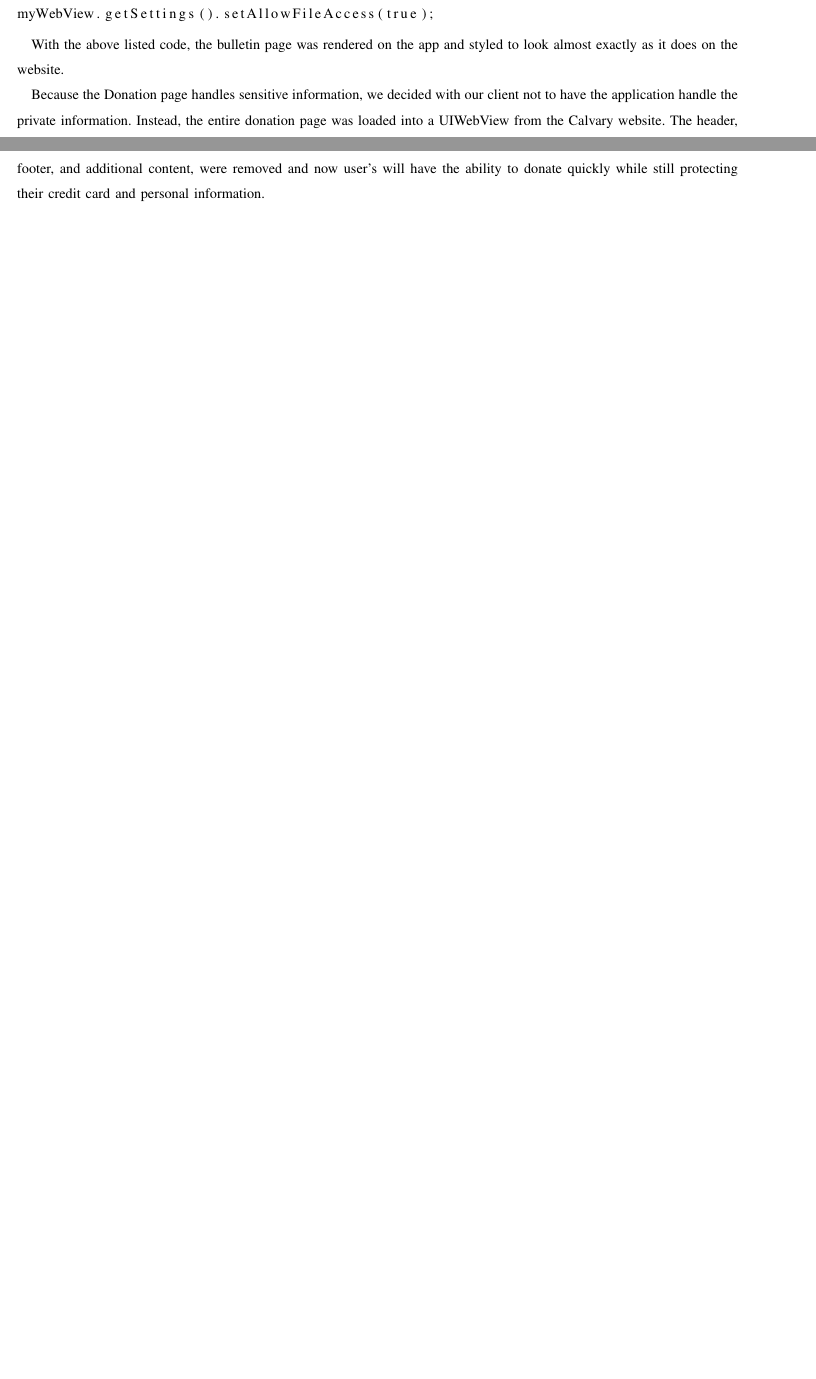
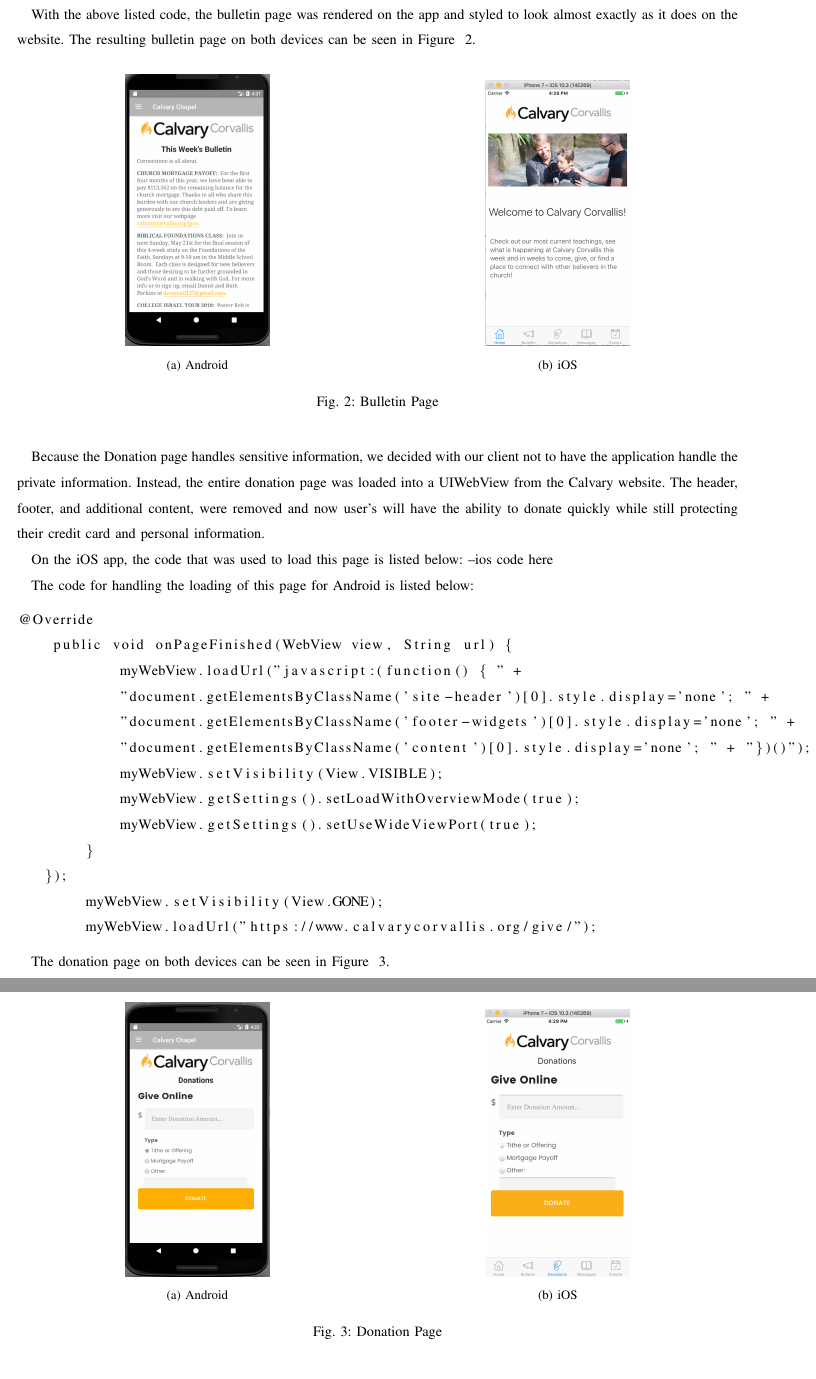
Before and after one commit to Maxdimm/Capstone-group-62, a LaTeX paper (progress-midspring/progress-report.tex): two parts of pages 6 and 7 of 7 before the commit and two parts of pages 7 and 8 of 9 after it, joined at a grey line, cut so that both start at the same text, the shorter picture padded with empty space. Compiled offline with pdfLaTeX; a missing font is replaced by an installed copy or a similar font; a LaTeX package or settings file that is missing is left out.

Commit message:
added images to progress report and more code snippets

```diff
--- a/progress-midspring/progress-report.tex
+++ b/progress-midspring/progress-report.tex
@@ -289,6 +294,25 @@ myWebView.getSettings().setAllowFileAccess(true);
 		\end{lstlisting}
 
 		With the above listed code, the bulletin page was rendered on the app and styled to look almost exactly as it does on the website.
+		The resulting bulletin page on both devices can be seen in Figure ~\ref{fig:bulletin}.
+
+		\begin{figure}[H]
+			\centering
+			\begin{subfigure}{.5\textwidth}
+ 				 \centering
+  				 \includegraphics[width=.4\linewidth]{androidbulletin}
+ 				 \caption{Android}
+  				 \label{fig:sub1}
+			\end{subfigure}%
+			\begin{subfigure}{.5\textwidth}
+		         	\centering
+ 				 \includegraphics[width=.4\linewidth]{iosbulletin}
+ 				 \caption{iOS}
+ 				 \label{fig:sub2}
+			\end{subfigure}
+			\caption{Bulletin Page}
+			\label{fig:bulletin}
+		\end{figure}
 
 
 
@@ -297,3 +321,43 @@ myWebView.getSettings().setAllowFileAccess(true);
 		Instead, the entire donation page was loaded into a UIWebView from the Calvary website.
 		The header, footer, and additional content, were removed and now user's will have the ability to donate quickly while still protecting their credit card and personal information.
 
+		On the iOS app, the code that was used to load this page is listed below:
+		--ios code here
+
+
+		The code for handling the loading of this page for Android is listed below:
+		\begin{lstlisting}
+@Override
+    public void onPageFinished(WebView view, String url) {
+            myWebView.loadUrl("javascript:(function() { " +
+            "document.getElementsByClassName('site-header')[0].style.display='none'; " +
+            "document.getElementsByClassName('footer-widgets')[0].style.display='none'; " +
+            "document.getElementsByClassName('content')[0].style.display='none'; " + "})()");
+            myWebView.setVisibility(View.VISIBLE);
+            myWebView.getSettings().setLoadWithOverviewMode(true);
+            myWebView.getSettings().setUseWideViewPort(true);
+   	}
+   });
+        myWebView.setVisibility(View.GONE);
+        myWebView.loadUrl("https://www.calvarycorvallis.org/give/");
+        		\end{lstlisting}
+
+		The donation page on both devices can be seen in Figure ~\ref{fig:donation}.
+
+		\begin{figure}[H]
+			\centering
+			\begin{subfigure}{.5\textwidth}
+ 				 \centering
+  				 \includegraphics[width=.4\linewidth]{androiddonate}
+ 				 \caption{Android}
+  				 \label{fig:sub1}
+			\end{subfigure}%
+			\begin{subfigure}{.5\textwidth}
+		         	\centering
+ 				 \includegraphics[width=.4\linewidth]{iosdonate}
+ 				 \caption{iOS}
+ 				 \label{fig:sub2}
+			\end{subfigure}
+			\caption{Donation Page}
+			\label{fig:donation}
+		\end{figure}
```
Also changed, not shown: progress-midspring/pictures/iosbulletin.png (added), progress-midspring/pictures/iosdetails.png (added), progress-midspring/pictures/iosdonate.png (added), progress-midspring/pictures/iosevents.png (added), progress-midspring/pictures/ioshome.png (added), progress-midspring/pictures/iosmessages.png (added), progress-midspring/progress-report.pdf, progress-midspring/progress-report.tex (34 more changed lines), 3 other files.
